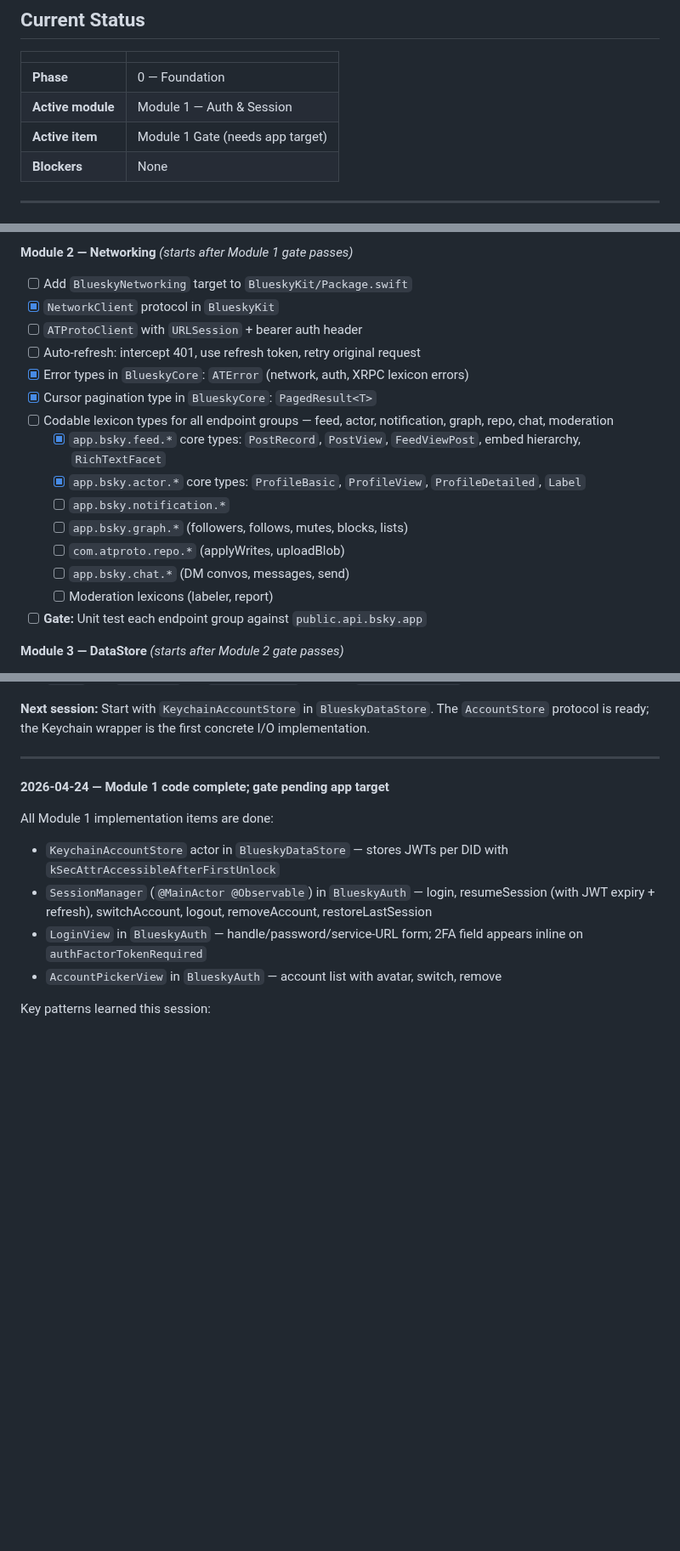
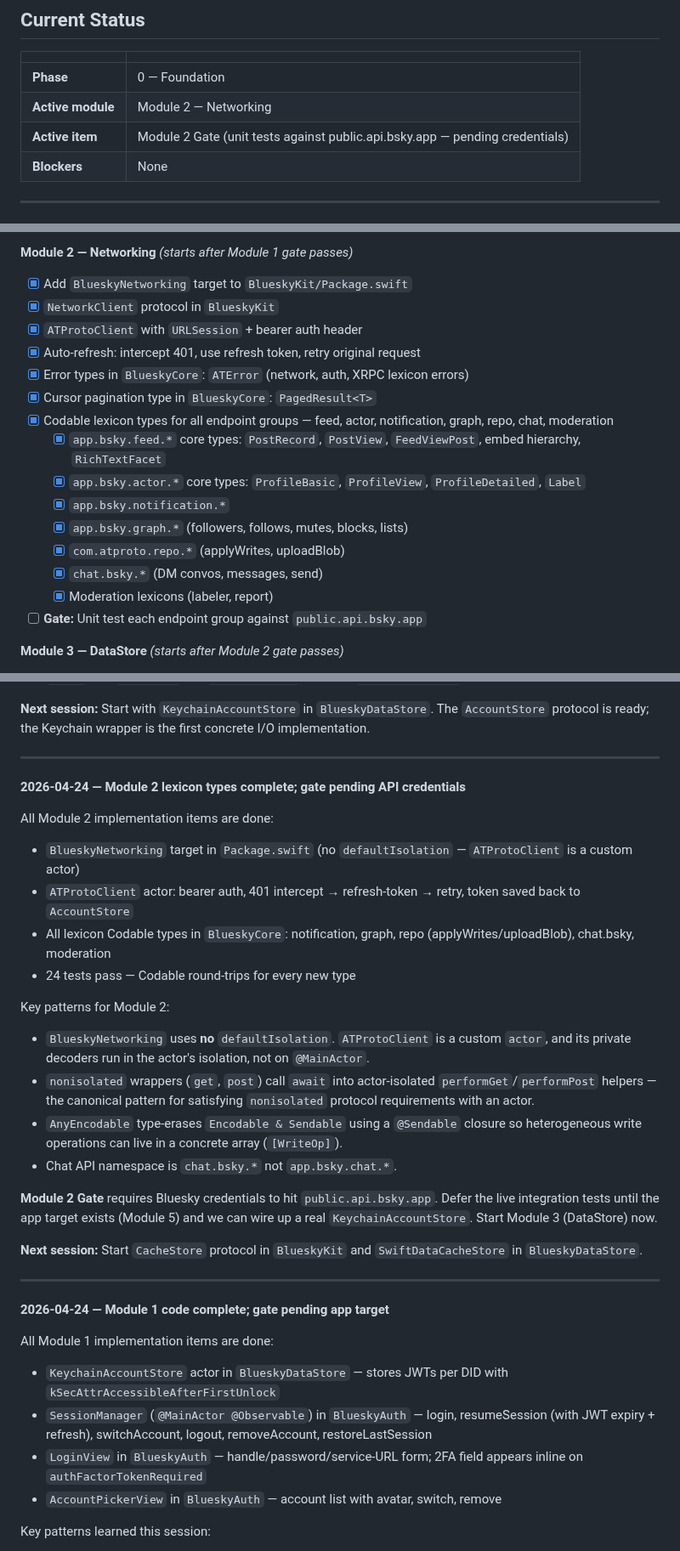
Before and after one commit to brennanMKE/Bluesky-Migration, a Markdown page: Progress.md, 3 parts joined by grey strips. Shown at 85% size. Drawn GitHub-style; blank space fills up the shorter version.

Commit message:
implements module 2 (networking)

```diff
--- a/Progress.md
+++ b/Progress.md
@@ -29,8 +29,8 @@ When you review a new RN commit and confirm nothing affects the migration plan,
 | | |
 |---|---|
 | **Phase** | 0 — Foundation |
-| **Active module** | Module 1 — Auth & Session |
-| **Active item** | Module 1 Gate (needs app target) |
+| **Active module** | Module 2 — Networking |
+| **Active item** | Module 2 Gate (unit tests against public.api.bsky.app — pending credentials) |
 | **Blockers** | None |
 
 ---
@@ -55,20 +55,20 @@ These are the first items to work on in order. Cross them off here and tick the
 - [ ] **Gate:** Login → kill app → relaunch → session restored ← needs app target (Module 5)
 
 **Module 2 — Networking** _(starts after Module 1 gate passes)_
-- [ ] Add `BlueskyNetworking` target to `BlueskyKit/Package.swift`
+- [x] Add `BlueskyNetworking` target to `BlueskyKit/Package.swift`
 - [x] `NetworkClient` protocol in `BlueskyKit`
-- [ ] `ATProtoClient` with `URLSession` + bearer auth header
-- [ ] Auto-refresh: intercept 401, use refresh token, retry original request
+- [x] `ATProtoClient` with `URLSession` + bearer auth header
+- [x] Auto-refresh: intercept 401, use refresh token, retry original request
 - [x] Error types in `BlueskyCore`: `ATError` (network, auth, XRPC lexicon errors)
 - [x] Cursor pagination type in `BlueskyCore`: `PagedResult<T>`
-- [ ] Codable lexicon types for all endpoint groups — feed, actor, notification, graph, repo, chat, moderation
+- [x] Codable lexicon types for all endpoint groups — feed, actor, notification, graph, repo, chat, moderation
   - [x] `app.bsky.feed.*` core types: `PostRecord`, `PostView`, `FeedViewPost`, embed hierarchy, `RichTextFacet`
   - [x] `app.bsky.actor.*` core types: `ProfileBasic`, `ProfileView`, `ProfileDetailed`, `Label`
-  - [ ] `app.bsky.notification.*`
-  - [ ] `app.bsky.graph.*` (followers, follows, mutes, blocks, lists)
-  - [ ] `com.atproto.repo.*` (applyWrites, uploadBlob)
-  - [ ] `app.bsky.chat.*` (DM convos, messages, send)
-  - [ ] Moderation lexicons (labeler, report)
+  - [x] `app.bsky.notification.*`
+  - [x] `app.bsky.graph.*` (followers, follows, mutes, blocks, lists)
+  - [x] `com.atproto.repo.*` (applyWrites, uploadBlob)
+  - [x] `chat.bsky.*` (DM convos, messages, send)
+  - [x] Moderation lexicons (labeler, report)
 - [ ] **Gate:** Unit test each endpoint group against `public.api.bsky.app`
 
 **Module 3 — DataStore** _(starts after Module 2 gate passes)_
@@ -146,6 +153,26 @@ All `BlueskyCore` types and `BlueskyKit` protocols are in place. The `swift test
 
 ---
 
+**2026-04-24 — Module 2 lexicon types complete; gate pending API credentials**
+
+All Module 2 implementation items are done:
+- `BlueskyNetworking` target in `Package.swift` (no `defaultIsolation` — `ATProtoClient` is a custom actor)
+- `ATProtoClient` actor: bearer auth, 401 intercept → refresh-token → retry, token saved back to `AccountStore`
+- All lexicon Codable types in `BlueskyCore`: notification, graph, repo (applyWrites/uploadBlob), chat.bsky, moderation
+- 24 tests pass — Codable round-trips for every new type
+
+Key patterns for Module 2:
+- `BlueskyNetworking` uses **no** `defaultIsolation`. `ATProtoClient` is a custom `actor`, and its private decoders run in the actor's isolation, not on `@MainActor`.
+- `nonisolated` wrappers (`get`, `post`) call `await` into actor-isolated `performGet`/`performPost` helpers — the canonical pattern for satisfying `nonisolated` protocol requirements with an actor.
+- `AnyEncodable` type-erases `Encodable & Sendable` using a `@Sendable` closure so heterogeneous write operations can live in a concrete array (`[WriteOp]`).
+- Chat API namespace is `chat.bsky.*` not `app.bsky.chat.*`.
+
+**Module 2 Gate** requires Bluesky credentials to hit `public.api.bsky.app`. Defer the live integration tests until the app target exists (Module 5) and we can wire up a real `KeychainAccountStore`. Start Module 3 (DataStore) now.
+
+**Next session:** Start `CacheStore` protocol in `BlueskyKit` and `SwiftDataCacheStore` in `BlueskyDataStore`.
+
+---
+
 **2026-04-24 — Module 1 code complete; gate pending app target**
 
 All Module 1 implementation items are done:
```
Also changed, not shown: other parts of Progress.md (+7 -0 lines), CHANGELOG.md (+20 -0 lines), Migrate-ReactNative-to-SwiftUI.md (+9 -9 lines).
